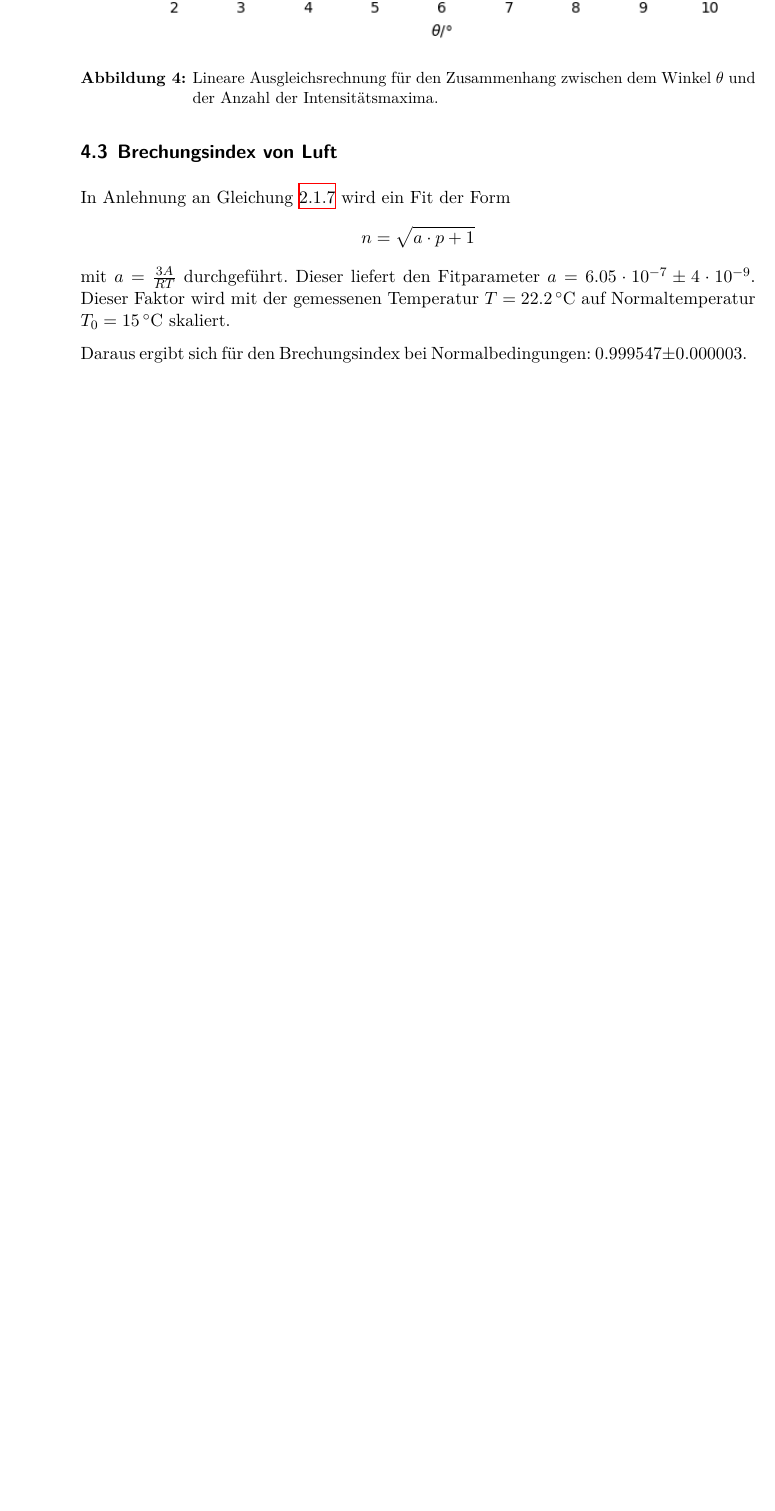
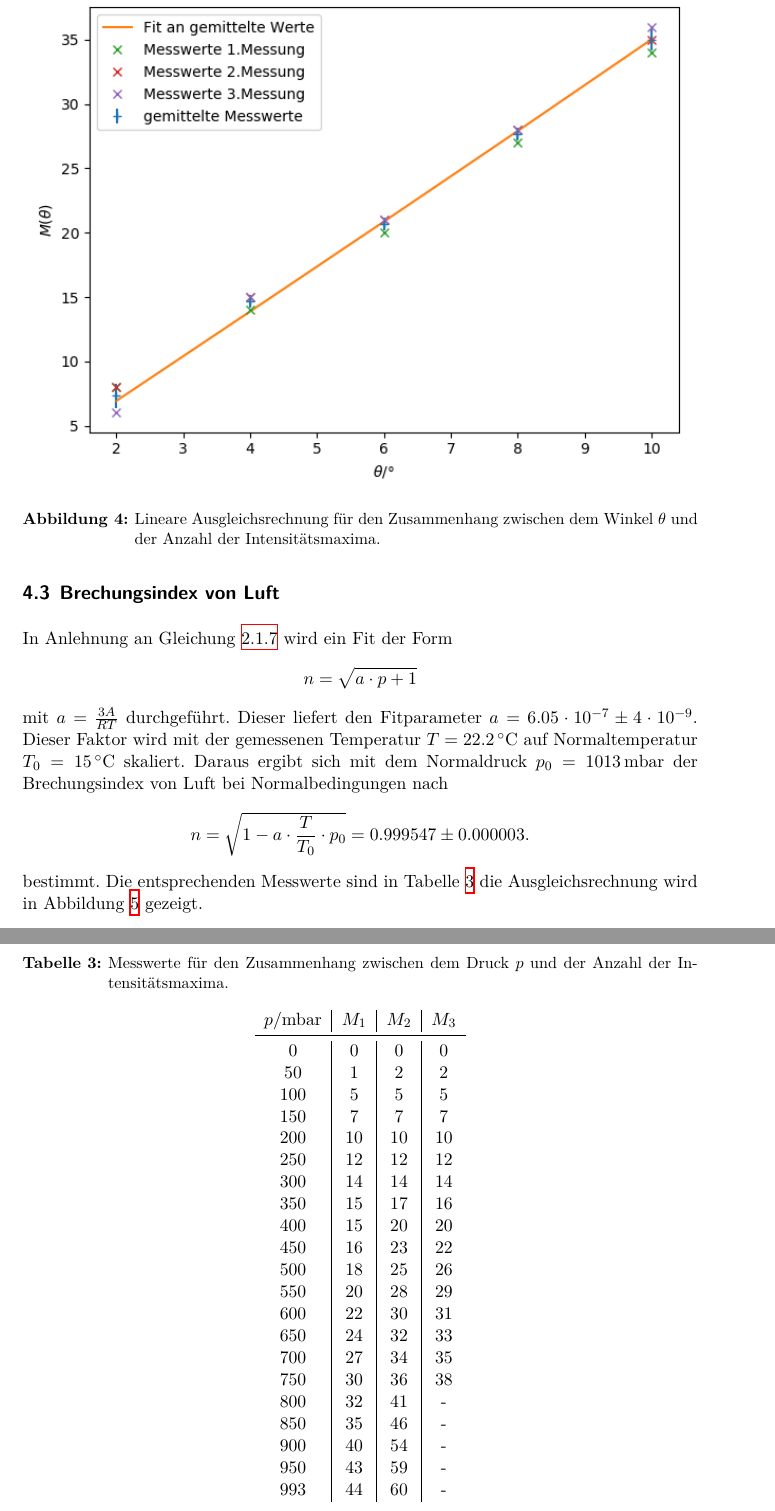
Before and after one commit to CaptainPaule/MasterFP, a LaTeX document (Interferometrie/Interferometrie.tex, which reads Interferometrie/tex/02_auswertung.tex): part of page 9 of 11 before the commit and two parts of pages 10 and 12 of 13 after it, the two joined at a grey line, cut so that both start at the same text, the shorter picture padded with empty space. Compiled offline with XeLaTeX; an older LaTeX class or package is replaced by its successor.

Commit message:
add tables

```diff
--- a/Interferometrie/tex/02_auswertung.tex
+++ b/Interferometrie/tex/02_auswertung.tex
@@ -35,3 +58,6 @@ als Steigung ist zusammen mit den gemessenen Werten in Abbildung dargestellt.
 der Intensitätsmaxima.}
 \label{n_glas}
 \end{figure}
+
+\begin{table}
+  \caption{Messwerte für den Zusammenhang zwischen dem Winkel $\theta$ und der Anzahl
@@ -45,8 +83,13 @@ n = \sqrt{a \cdot p + 1}
 mit $a = \frac{3A}{RT}$ durchgeführt. Dieser liefert den Fitparameter
 $a = 6.05 \cdot 10^{-7} \pm 4 \cdot 10^{-9}$. Dieser Faktor wird mit der gemessenen Temperatur
 $T = \SI{22.2}{\degreeCelsius}$ auf Normaltemperatur $T_0 = \SI{15}{\degreeCelsius}$ skaliert.
-
-Daraus ergibt sich für den Brechungsindex bei Normalbedingungen: $0.999547 \pm 0.000003$.
+Daraus ergibt sich mit dem Normaldruck $p_0 = \SI{1013}{\milli\bar}$ der Brechungsindex von Luft bei
+Normalbedingungen nach
+\[
+n = \sqrt{1 - a \cdot \frac{T}{T_0} \cdot p_0} = 0.999547 \pm 0.000003.
+\]
+bestimmt. Die entsprechenden Messwerte sind in Tabelle \ref{tab:luft} die Ausgleichsrechnung wird
+in Abbildung \ref{n_luft} gezeigt.
 
 \begin{figure}[h]
 \centering
@@ -54,3 +97,34 @@ Daraus ergibt sich für den Brechungsindex bei Normalbedingungen: $0.999547 \pm
 \caption{Lineare Ausgleichsrechnung für den Zusammenhang zwischen dem Druck $p$ und dem Brechungsindex.}
 \label{n_luft}
 \end{figure}
+
+\begin{table}
+  \caption{Messwerte für den Zusammenhang zwischen dem Druck $p$ und der Anzahl
+  der Intensitätsmaxima.}
+  \label{tab:luft}
+  \centering
+  \begin{tabular}{c|c|c|c}
+    $p$/mbar &  $M_1$ & $M_2$ & $M_3$ \\ \midrule
+    0 & 0 & 0 & 0 \\
+    50 & 1 & 2 & 2 \\
+    100 & 5 & 5 & 5 \\
+    150 & 7 & 7 & 7 \\
+    200 & 10  & 10  & 10 \\
+    250 & 12  & 12  & 12 \\
+    300 & 14  & 14  & 14 \\
+    350 & 15  & 17  & 16 \\
+    400 & 15  & 20  & 20 \\
+    450 & 16  & 23  & 22 \\
+    500 & 18  & 25  & 26 \\
+    550 & 20  & 28  & 29 \\
+    600 & 22  & 30  & 31 \\
+    650 & 24  & 32  & 33 \\
+    700 & 27  & 34  & 35 \\
+    750 & 30  & 36  & 38 \\
+    800 & 32  & 41  & - \\
+    850 & 35  & 46  & - \\
+    900 & 40  & 54  & - \\
+    950 & 43  & 59  & - \\
+    993 & 44  & 60  & - \\
+  \end{tabular}
+\end{table}
```
Also changed, not shown: Interferometrie/Interferometrie.pdf, Interferometrie/tex/02_auswertung.tex (37 more changed lines).
